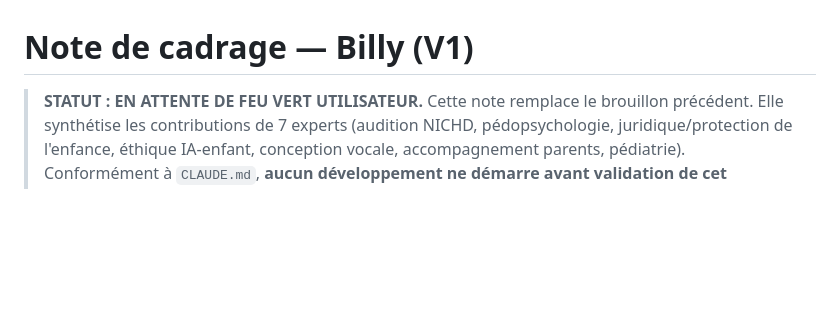
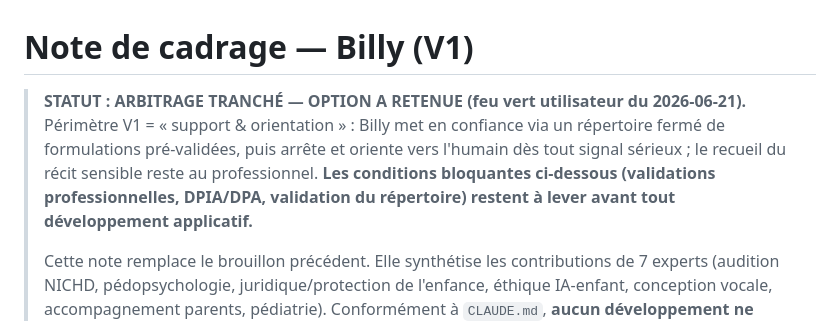
Before and after one commit to benoitdecuyper-dev/billy, a Markdown page: docs/00-CADRAGE.md, the part around the change. GitHub-like rendering; blank space fills up the shorter version.

```diff
--- a/docs/00-CADRAGE.md
+++ b/docs/00-CADRAGE.md
@@ -1,6 +1,12 @@
 # Note de cadrage — Billy (V1)
 
-> **STATUT : EN ATTENTE DE FEU VERT UTILISATEUR.**
+> **STATUT : ARBITRAGE TRANCHÉ — OPTION A RETENUE (feu vert utilisateur du 2026-06-21).**
+> Périmètre V1 = « support & orientation » : Billy met en confiance via un répertoire fermé de
+> formulations pré-validées, puis arrête et oriente vers l'humain dès tout signal sérieux ; le
+> recueil du récit sensible reste au professionnel. **Les conditions bloquantes ci-dessous
+> (validations professionnelles, DPIA/DPA, validation du répertoire) restent à lever avant tout
+> développement applicatif.**
+>
 > Cette note remplace le brouillon précédent. Elle synthétise les contributions de 7 experts
 > (audition NICHD, pédopsychologie, juridique/protection de l'enfance, éthique IA-enfant,
 > conception vocale, accompagnement parents, pédiatrie). Conformément à `CLAUDE.md`,
```
Also changed, not shown: docs/repertoire-formulations_V1.md (added, +93 -0 lines).
